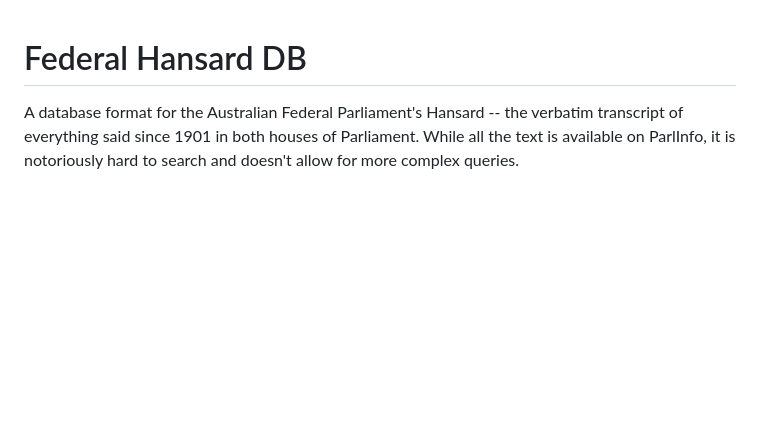
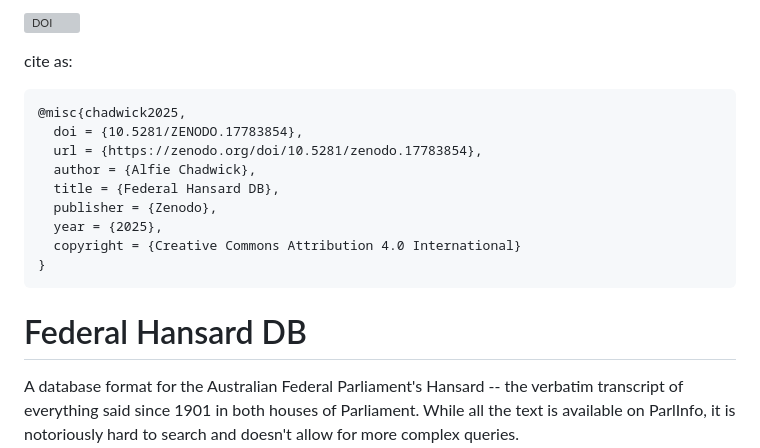
Before and after one commit to Fonzzy1/federal-hansard-db, a Markdown page: README.md, the part around the change. Rendered like a GitHub page; blank space fills up the shorter version; grey boxes are pictures that could not be loaded.

Commit message:
New readme

````diff
--- a/README.md
+++ b/README.md
@@ -1,3 +1,19 @@
+[![DOI](https://zenodo.org/badge/1061476911.svg)](https://doi.org/10.5281/zenodo.17783854)
+
+cite as:
+
+```bib
+@misc{chadwick2025,
+  doi = {10.5281/ZENODO.17783854},
+  url = {https://zenodo.org/doi/10.5281/zenodo.17783854},
+  author = {Alfie Chadwick},
+  title = {Federal Hansard DB},
+  publisher = {Zenodo},
+  year = {2025},
+  copyright = {Creative Commons Attribution 4.0 International}
+}
+```
+
 # Federal Hansard DB
 
 A database format for the Australian Federal Parliament's Hansard -- the
````
